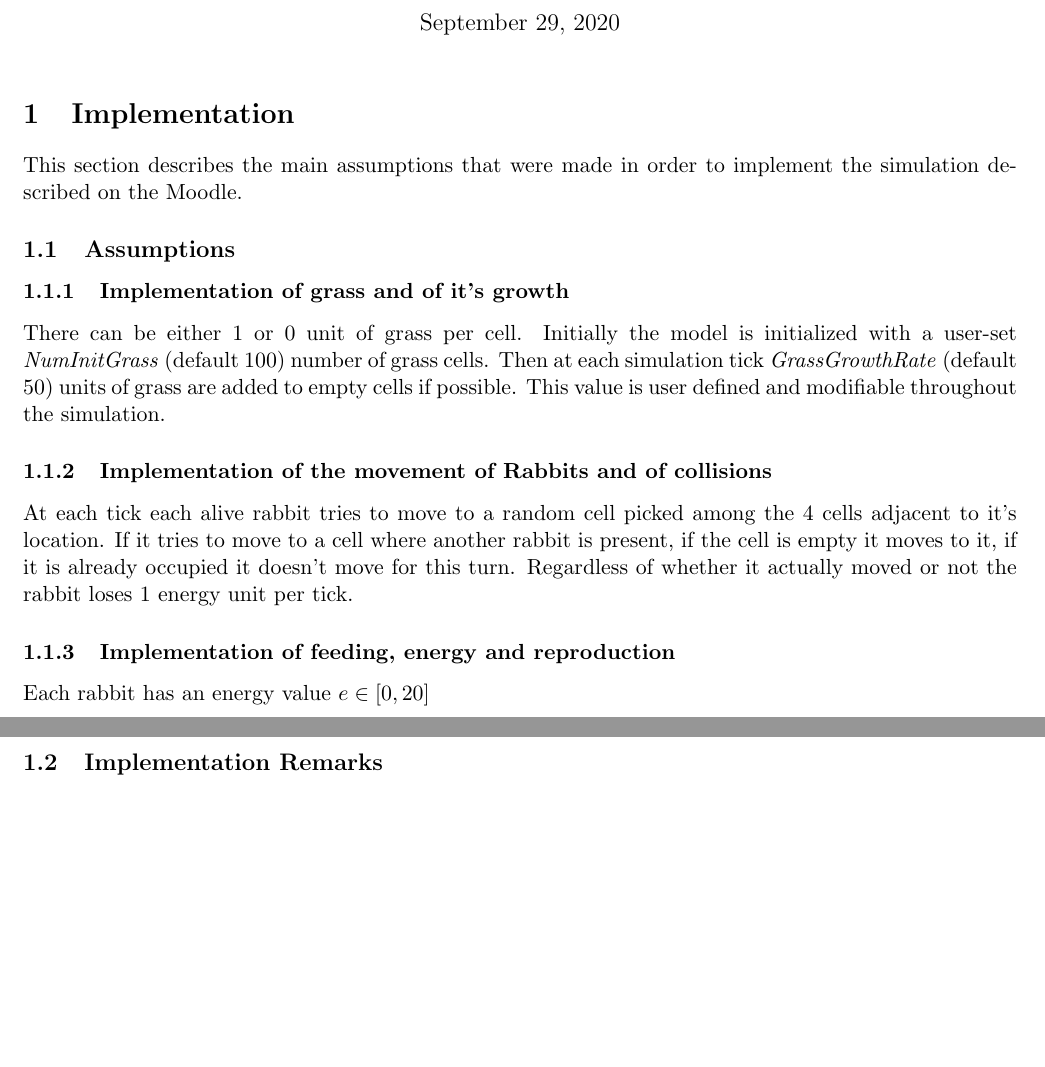
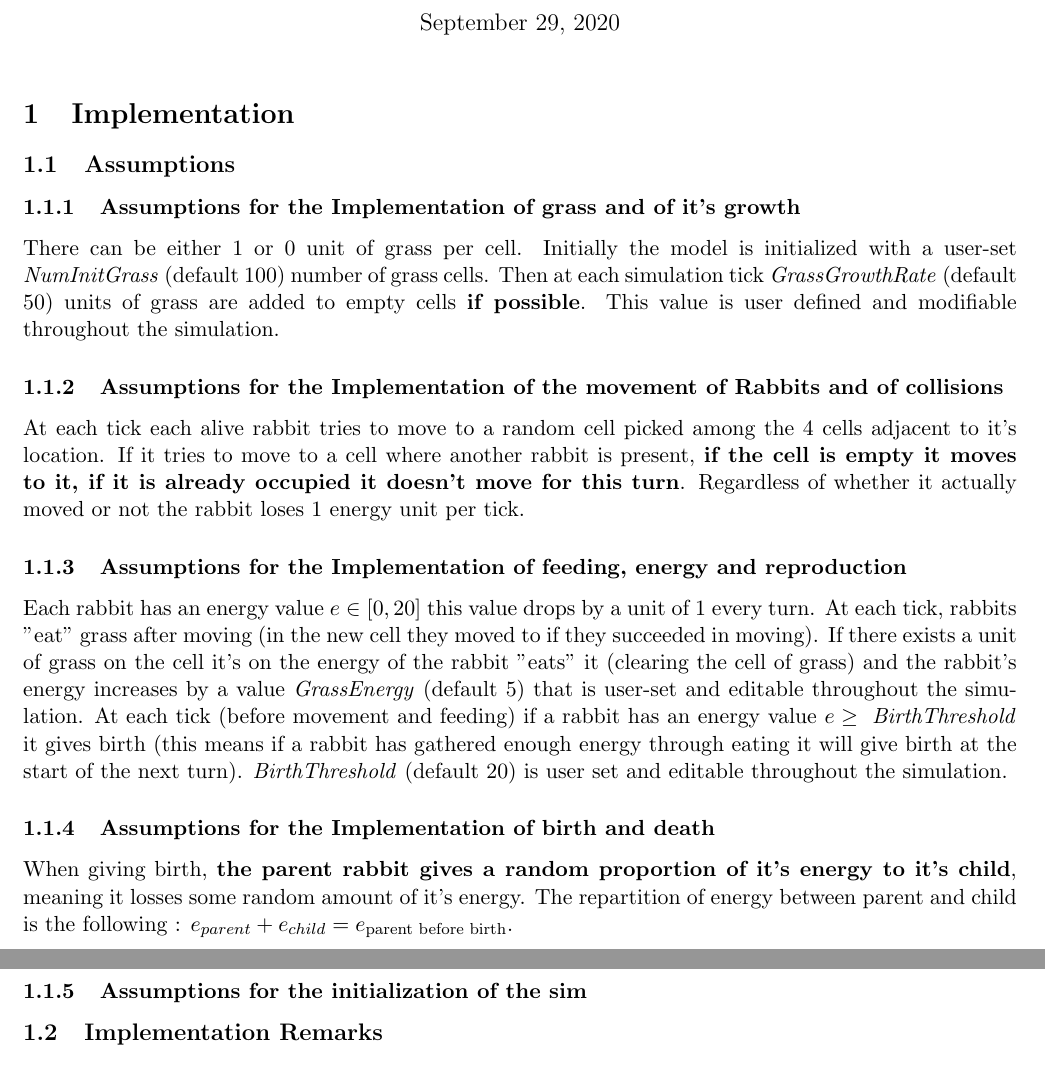
Before and after one commit to RenardDesNeiges/CS-430_1_Rabbits, a LaTeX document (report/report_rabbits.tex): two parts of pages 1 and 2 of 2, joined at a grey line, cut so that both start at the same text, the shorter picture padded with empty space. Compiled offline with pdfLaTeX.

Commit message:
Advanced the report a bit more

```diff
--- a/report/report_rabbits.tex
+++ b/report/report_rabbits.tex
@@ -35,22 +35,29 @@
 
 \section{Implementation}
 
-This section describes the main assumptions that were made in order to implement the simulation described on the Moodle.
+%This section describes the main assumptions that were made in order to implement the simulation described on the Moodle.
 
 \subsection{Assumptions}
 % Describe the assumptions of your world model and implementation (e.g. is the grass amount bounded in each cell) %
 
-\subsubsection{Implementation of grass and of it's growth}
+\subsubsection{Assumptions for the Implementation of grass and of it's growth}
 
-There can be either $1$ or $0$ unit of grass per cell. Initially the model is initialized with a user-set \textit{NumInitGrass} (default $100$) number of grass cells. Then at each simulation tick \textit{GrassGrowthRate} (default $50$) units of grass are added to empty cells if possible. This value is user defined and modifiable throughout the simulation.
+There can be either $1$ or $0$ unit of grass per cell. Initially the model is initialized with a user-set \textit{NumInitGrass} (default $100$) number of grass cells. Then at each simulation tick \textit{GrassGrowthRate} (default $50$) units of grass are added to empty cells \textbf{if possible}. This value is user defined and modifiable throughout the simulation.
 
-\subsubsection{Implementation of the movement of Rabbits and of collisions}
+\subsubsection{Assumptions for the Implementation of the movement of Rabbits and of collisions}
 
-At each tick each alive rabbit tries to move to a random cell picked among the 4 cells adjacent to it's location. If it tries to move to a cell where another rabbit is present, if the cell is empty it moves to it, if it is already occupied it doesn't move for this turn. Regardless of whether it actually moved or not the rabbit loses $1$ energy unit per tick.
+At each tick each alive rabbit tries to move to a random cell picked among the 4 cells adjacent to it's location. If it tries to move to a cell where another rabbit is present, \textbf{if the cell is empty it moves to it, if it is already occupied it doesn't move for this turn}. Regardless of whether it actually moved or not the rabbit loses $1$ energy unit per tick.
 
-\subsubsection{Implementation of feeding, energy and reproduction}
+\subsubsection{Assumptions for the Implementation of feeding, energy and reproduction}
 
-Each rabbit has an energy value $e \in [0,20]$
+Each rabbit has an energy value $e \in [0,20]$ this value drops by a unit of $1$ every turn. At each tick, rabbits "eat" grass after moving (in the new cell they moved to if they succeeded in moving). If there exists a unit of grass on the cell it's on the energy of the rabbit "eats" it (clearing the cell of grass) and the rabbit's energy increases by a value \textit{GrassEnergy} (default $5$) that is user-set and editable throughout the simulation. At each tick (before movement and feeding) if a rabbit has an energy value $e \geq \text{ \textit{BirthThreshold}}$ it gives birth (this means if a rabbit has gathered enough energy through eating it will give birth at the start of the next turn). \textit{BirthThreshold} (default $20$) is user set and editable throughout the simulation.
+
+\subsubsection{Assumptions for the Implementation of birth and death}
+
+When giving birth, \textbf{the parent rabbit gives a random proportion of it's energy to it's child}, meaning it losses some random amount of it's energy. The repartition of energy between parent and child is the following : $e_{parent} + e_{child} = e_{\text{parent before birth}}$.
+
+\subsubsection{Assumptions for the initialization of the sim}
+
 
 \subsection{Implementation Remarks}
 % Provide important details about your implementation, such as handling of boundary conditions %
```
Also changed, not shown: report/report_rabbits.pdf.
